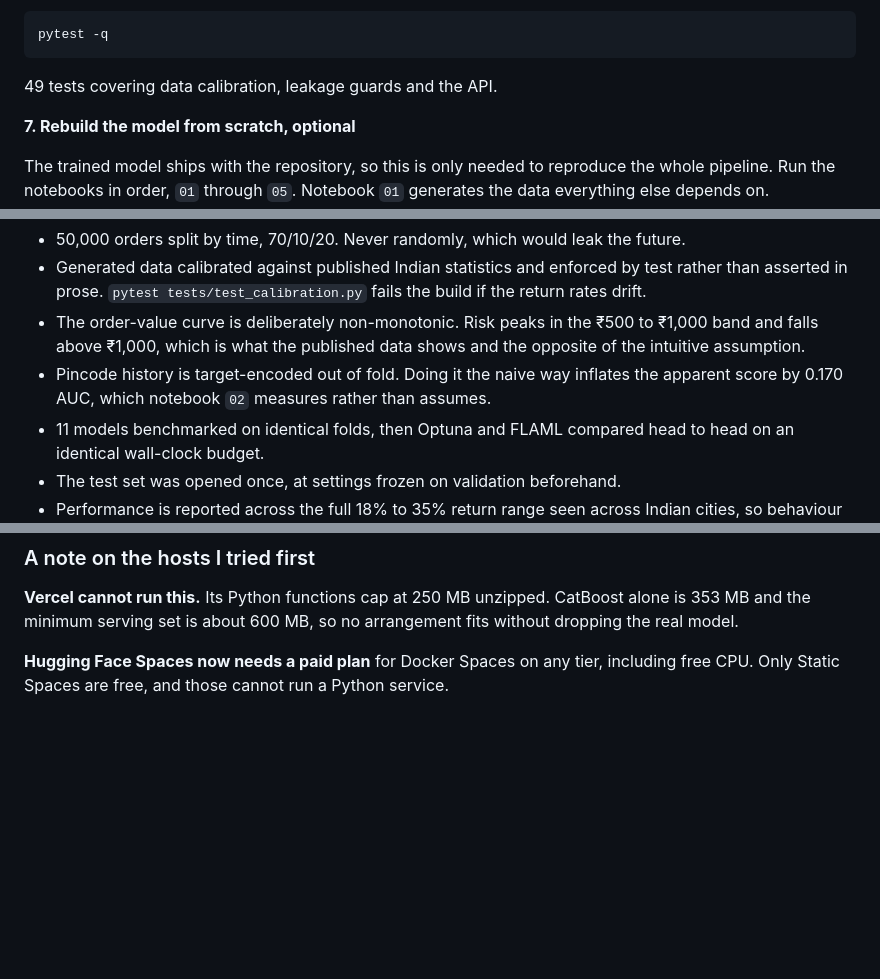
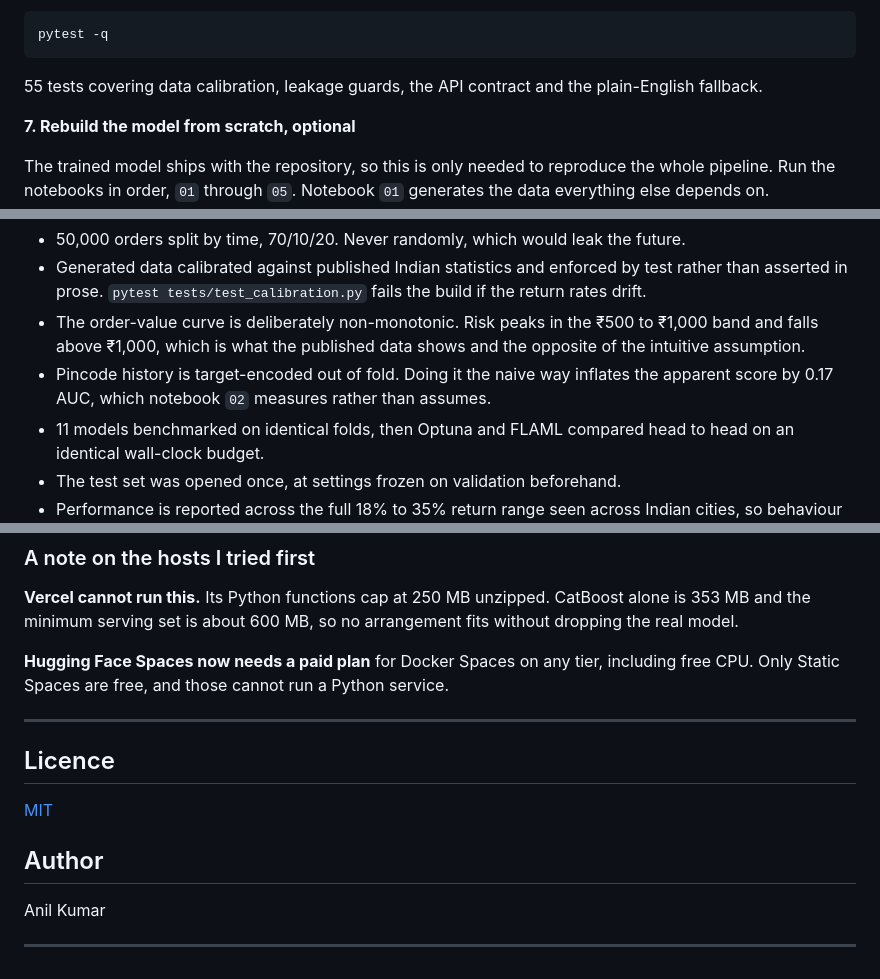
Before and after one commit to lucky07-07/rto-return-risk-scorer, a Markdown page: README.md, 3 parts joined by grey strips. Rendered like a GitHub page; blank space fills up the shorter version.

````diff
--- a/README.md
+++ b/README.md
@@ -137,7 +194,8 @@ one and a risky one. Interactive API documentation is at <http://127.0.0.1:8000/
 pytest -q
 ```
 
-49 tests covering data calibration, leakage guards and the API.
+55 tests covering data calibration, leakage guards, the API contract and the
+plain-English fallback.
 
 **7. Rebuild the model from scratch, optional**
 
@@ -236,7 +295,7 @@ skill, and the notebooks assert on it.
   and falls above ₹1,000, which is what the published data shows and the opposite of the
   intuitive assumption.
 - Pincode history is target-encoded out of fold. Doing it the naive way inflates the
-  apparent score by 0.170 AUC, which notebook `02` measures rather than assumes.
+  apparent score by 0.17 AUC, which notebook `02` measures rather than assumes.
 - 11 models benchmarked on identical folds, then Optuna and FLAML compared head to head on
   an identical wall-clock budget.
 - The test set was opened once, at settings frozen on validation beforehand.
@@ -296,3 +347,15 @@ dropping the real model.
 
 **Hugging Face Spaces now needs a paid plan** for Docker Spaces on any tier, including
 free CPU. Only Static Spaces are free, and those cannot run a Python service.
+
+---
+
+## Licence
+
+[MIT](LICENSE)
+
+## Author
+
+Anil Kumar
+
+---
````
Also changed, not shown: other parts of README.md (+63 -13 lines), docs/architecture_diagram.png, 3 other files.
